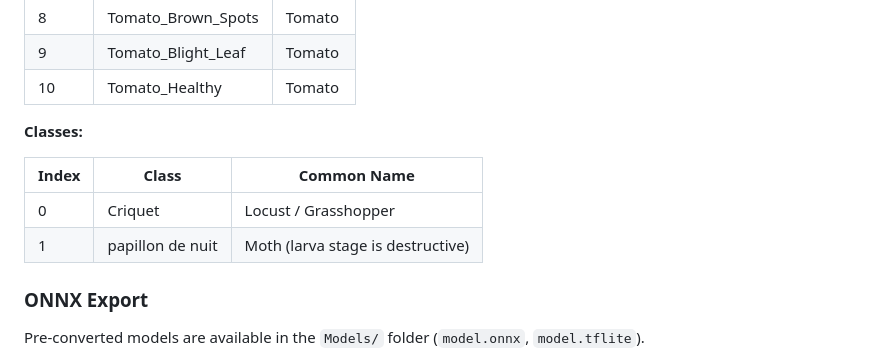
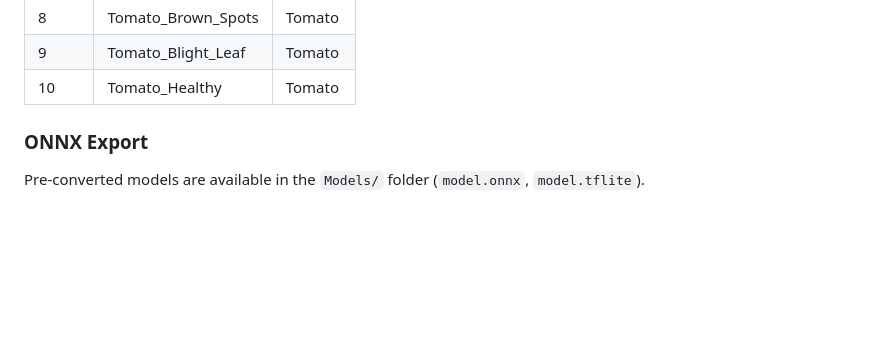
Before and after one commit to TCHOUANANG-dimitri/GREEN, a Markdown page: README.md, the part around the change. GitHub-like rendering; blank space fills up the shorter version.

```diff
--- a/README.md
+++ b/README.md
@@ -163,14 +163,6 @@ Browser  ──GET /api/camera/stream──▶  camera_router
 | 8 | Tomato_Brown_Spots | Tomato |
 | 9 | Tomato_Blight_Leaf | Tomato |
 | 10 | Tomato_Healthy | Tomato |
-
-
-**Classes:**
-
-| Index | Class | Common Name |
-|---|---|---|
-| 0 | Criquet | Locust / Grasshopper |
-| 1 | papillon de nuit | Moth (larva stage is destructive) |
 
 ### ONNX Export
 
```
